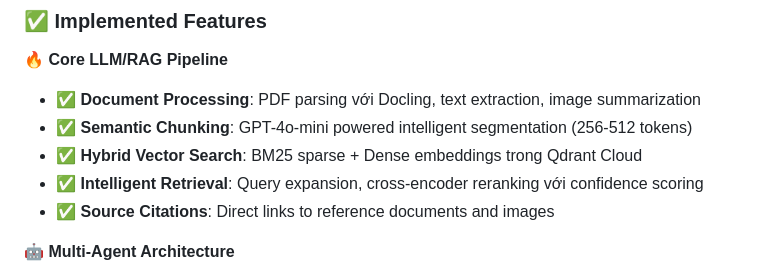
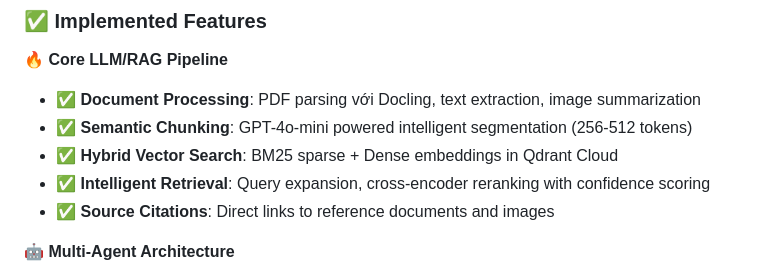
Before and after one commit to NMCxyz/Multi-Agent-Crypto-Assistant, a Markdown page: README.md, the part around the change. Rendered like a GitHub page.

```diff
--- a/README.md
+++ b/README.md
@@ -127,8 +127,8 @@ The **Multi-Agent Crypto/Financial Assistant** is an **AI-powered system** desig
 **🔥 Core LLM/RAG Pipeline**
 - ✅ **Document Processing**: PDF parsing với Docling, text extraction, image summarization
 - ✅ **Semantic Chunking**: GPT-4o-mini powered intelligent segmentation (256-512 tokens)
-- ✅ **Hybrid Vector Search**: BM25 sparse + Dense embeddings trong Qdrant Cloud
-- ✅ **Intelligent Retrieval**: Query expansion, cross-encoder reranking với confidence scoring
+- ✅ **Hybrid Vector Search**: BM25 sparse + Dense embeddings in Qdrant Cloud
+- ✅ **Intelligent Retrieval**: Query expansion, cross-encoder reranking with confidence scoring
 - ✅ **Source Citations**: Direct links to reference documents and images
 
 **🤖 Multi-Agent Architecture**
```
